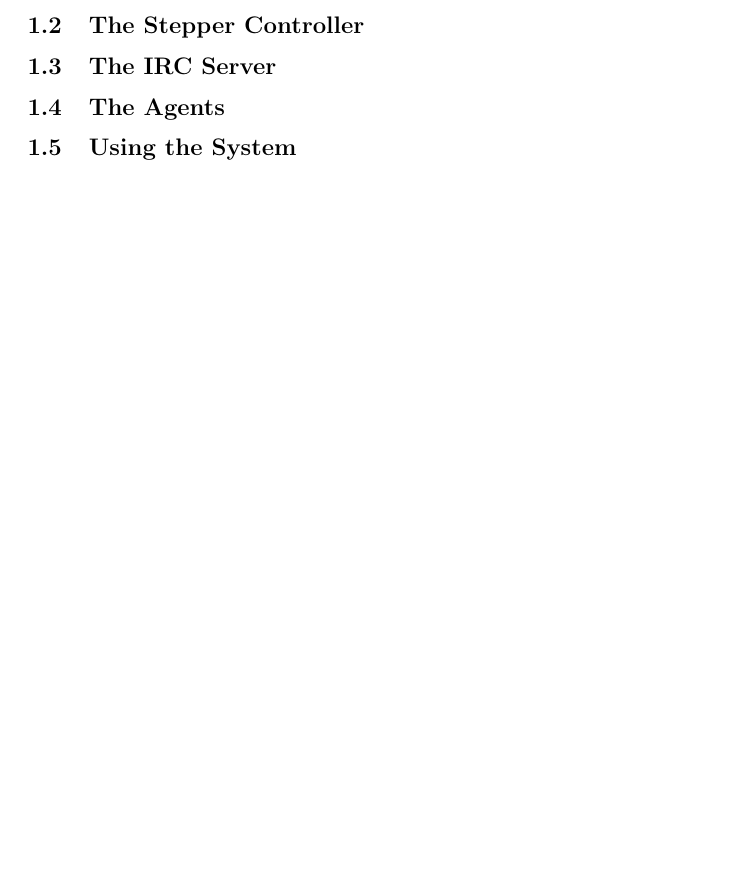
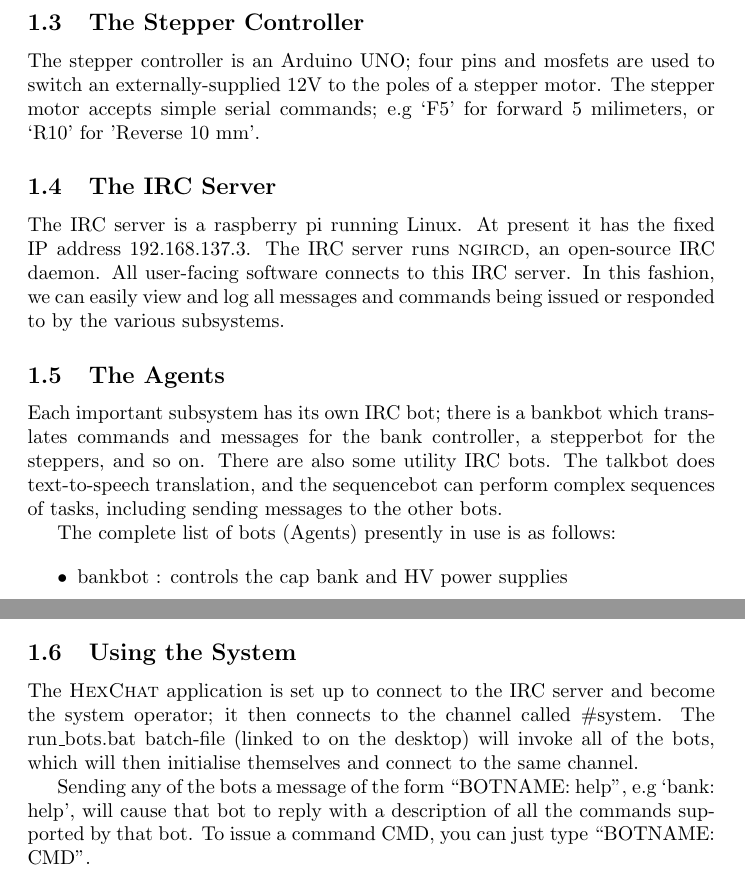
Before and after one commit to hedj/fusion, a LaTeX document (docs/manual.tex, which reads docs/contents.tex): part of page 5 of 5 before the commit and two parts of pages 2 and 6 of 6 after it, the two joined at a grey line, cut so that both start at the same text, the shorter picture padded with empty space. The pictures show the PDF file docs/manual.pdf that the author committed with the source.

Commit message:
Add more text to manual.

```diff
--- a/docs/contents.tex
+++ b/docs/contents.tex
@@ -47,7 +54,23 @@ The two operations which consume a reasonable amount of time and are thus implem
 \caption{\label{fig:charge_step} Charging step logic}
 \end{figure}
 
+\subsection{The Stepper Controller}
 
-\subsection{The Stepper Controller}
+The stepper controller is an Arduino UNO; four pins and mosfets are used to switch an externally-supplied 12V to the poles of a stepper motor. The stepper motor accepts simple serial commands; e.g `F5' for forward 5 milimeters, or `R10' for 'Reverse 10 mm'.
+
 \subsection{The IRC Server}
+
+The IRC server is a raspberry pi running Linux. At present it has the fixed IP address 192.168.137.3.
+The IRC server runs \textsc{ngircd}, an open-source IRC daemon. All user-facing software connects
+to this IRC server. In this fashion, we can easily view and log all messages and commands being issued
+or responded to by the various subsystems.
+
 \subsection{The Agents}
+
+Each important subsystem has its own IRC bot; there is a bankbot which translates commands and messages for the bank controller, a stepperbot for the steppers, and so on. There are also some utility IRC bots. The talkbot does text-to-speech translation, and the sequencebot can perform complex sequences of tasks,
+including sending messages to the other bots.
+
+The complete list of bots (Agents) presently in use is as follows:
+
+\begin{itemize}
+ \item{bankbot  : controls the cap bank and HV power supplies }
@@ -54 +82,10 @@ The two operations which consume a reasonable amount of time and are thus implem
+\end{itemize}
+
 \subsection{Using the System}
+
+The \textsc{HexChat} application is set up to connect to the IRC server and become the system operator;
+it then connects to the channel called \#system. The run\_bots.bat batch-file (linked to on the desktop) will
+invoke all of the bots, which will then initialise themselves and connect to the same channel.
+
+Sending any of the bots a message of the form ``BOTNAME: help'', e.g `bank: help', will cause
+that bot to reply with a description of all the commands supported by that bot. To issue a command CMD, you can just type ``BOTNAME: CMD''.
```
Also changed, not shown: docs/manual.pdf, docs/contents.tex (12 more changed lines).
